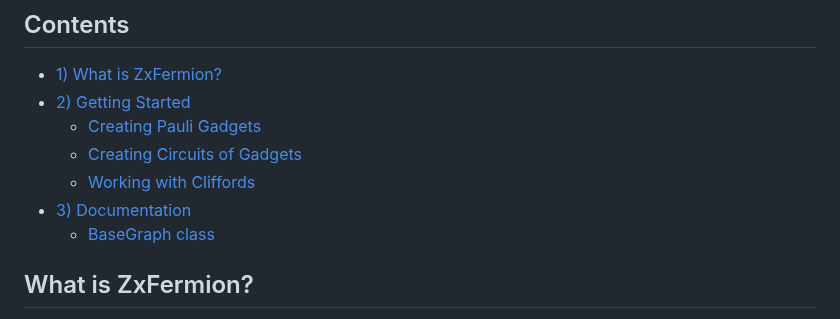
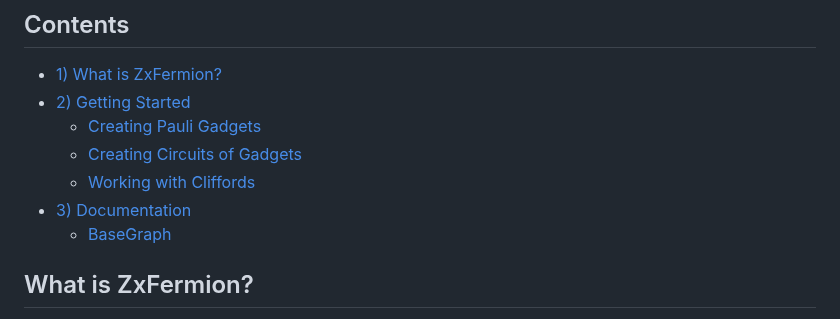
Before and after one commit to aymannel/zxfermion, a Markdown page: README.md, the part around the change. Rendered like a GitHub page.

Commit message:
README stuff

```diff
--- a/README.md
+++ b/README.md
@@ -8,7 +8,7 @@
   - [Creating Circuits of Gadgets](#creating-circuits-of-gadgets)
   - [Working with Cliffords](#working-with-cliffords)
 - [3) Documentation](#documentation)
-  - [BaseGraph class](#basegraph-class)
+  - [BaseGraph](#basegraph-class)
 
 ## What is ZxFermion?
 ZxFermion is a Python package built on top of [PyZX](https://pyzx.readthedocs.io/en/latest/) designed for the manipulation and visualisation of circuits of Pauli gadgets. With built-in Clifford tableau logic using [Stim](https://github.com/quantumlib/Stim), ZxFermion allows users to quickly implement proofs and test ideas.
```
